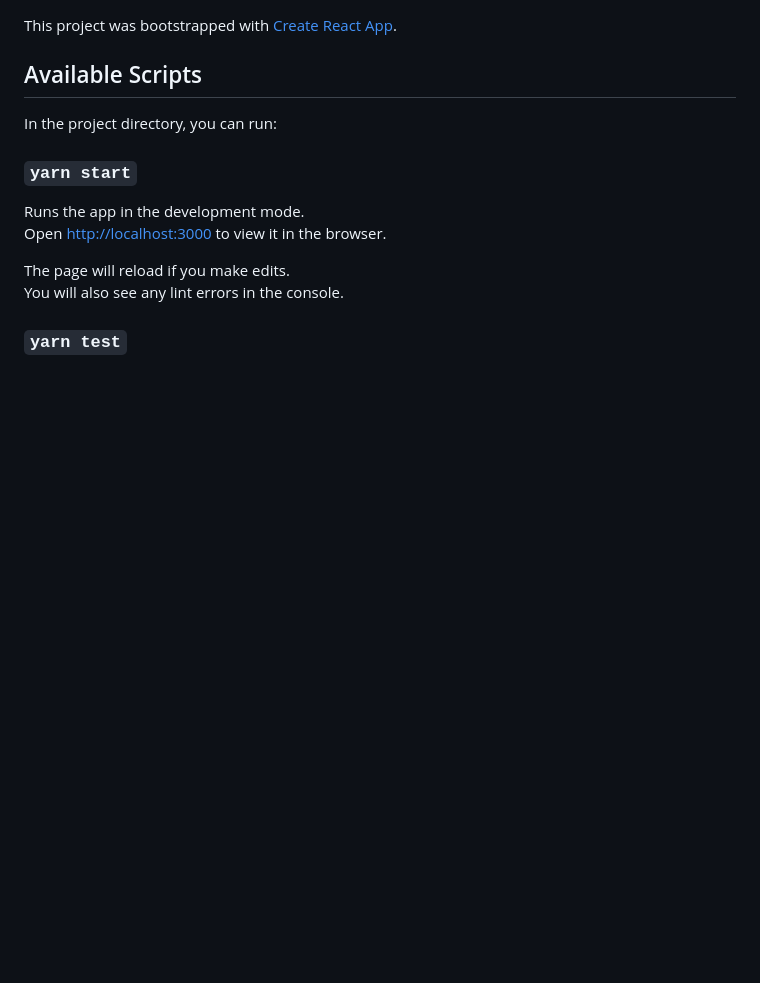
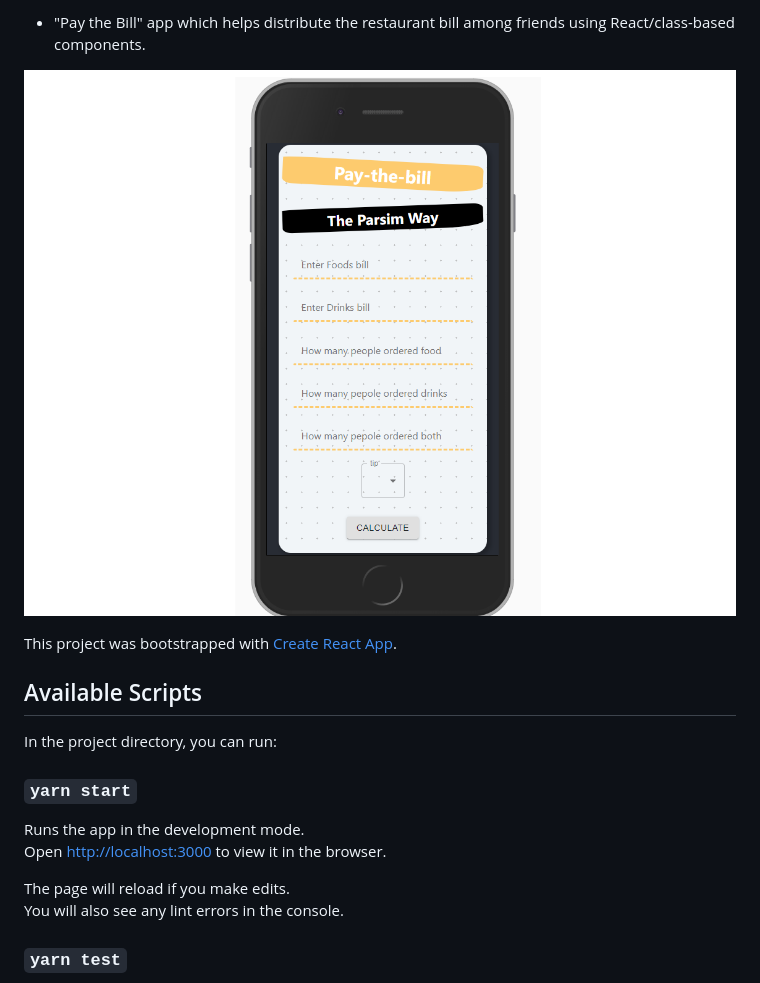
Before and after one commit to aviadbourla/BillApp, a Markdown page: README.md, the part around the change. GitHub-like rendering; pictures changed too: images/loginpay.png (added); blank space fills up the shorter version.

Commit message:
images

```diff
--- a/README.md
+++ b/README.md
@@ -1,3 +1,9 @@
+
+- "Pay the Bill" app which helps distribute the restaurant bill among friends using React/class-based components.
+
+![](images/loginpay.png)
+
+
 This project was bootstrapped with [Create React App](https://github.com/facebook/create-react-app).
 
 ## Available Scripts
```
